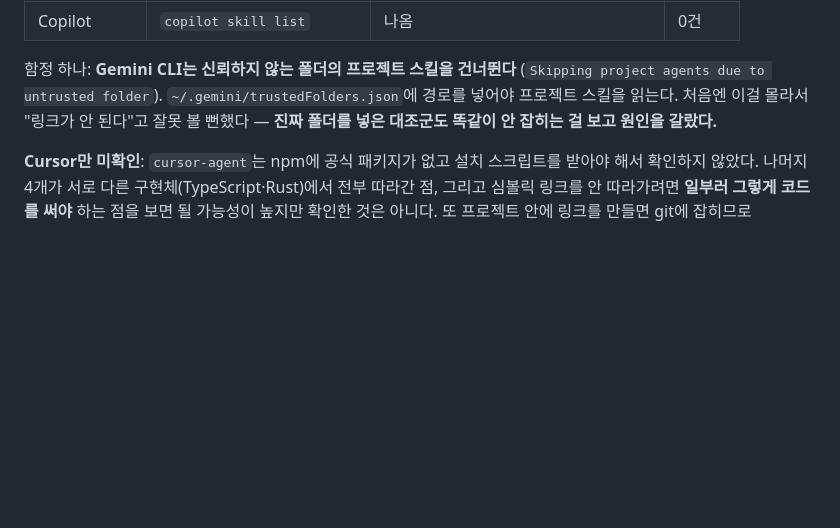
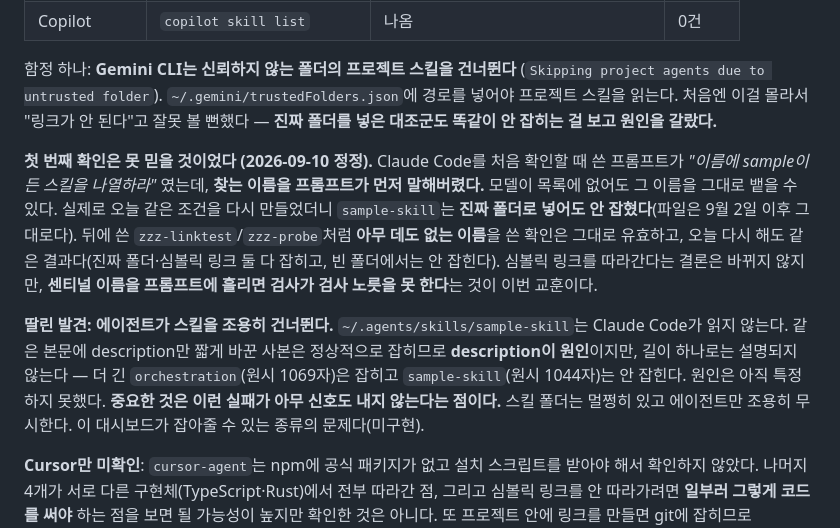
Before and after one commit to ganggangstone/agent-hud, a Markdown page: docs/ADR.md, the part around the change. Drawn GitHub-style; blank space fills up the shorter version.

Commit message:
ADR 10: correct the first symlink check, and note skills that load silently fail
The first Claude Code check asked for skills 'containing sample' -- the prompt
named the answer, so the model could produce it without the skill being
loaded. Re-running that setup today, sample-skill does not load even as a real
directory. The later checks used a sentinel name that exists nowhere, and they
still hold, so the conclusion stands; the lesson is that leaking the sentinel
into the prompt makes the check stop being a check.

Along the way: an agent can skip a skill with no signal at all. Shortening
sample-skill's description makes it load, so the description is the cause, but
length alone does not explain it -- orchestration is longer and loads fine.
Cause unidentified; worth surfacing in the dashboard.

Co-Authored-By: Claude Opus 5 (1M context) <noreply@anthropic.com>
Claude-Session: https://claude.ai/code/session_01Q8u8awEQAoutwAobbwyV2h

```diff
--- a/docs/ADR.md
+++ b/docs/ADR.md
@@ -288,6 +288,22 @@ GitHub이 느린 날 대시보드 전체가 멈춘다.
 경로를 넣어야 프로젝트 스킬을 읽는다. 처음엔 이걸 몰라서 "링크가 안 된다"고 잘못 볼
 뻔했다 — **진짜 폴더를 넣은 대조군도 똑같이 안 잡히는 걸 보고 원인을 갈랐다.**
 
+**첫 번째 확인은 못 믿을 것이었다 (2026-09-10 정정).** Claude Code를 처음 확인할 때 쓴
+프롬프트가 *"이름에 sample이 든 스킬을 나열하라"* 였는데, **찾는 이름을 프롬프트가 먼저
+말해버렸다.** 모델이 목록에 없어도 그 이름을 그대로 뱉을 수 있다. 실제로 오늘 같은 조건을
+다시 만들었더니 `sample-skill`는 **진짜 폴더로 넣어도 안 잡혔다**(파일은 9월 2일 이후 그대로다).
+뒤에 쓴 `zzz-linktest`/`zzz-probe`처럼 **아무 데도 없는 이름**을 쓴 확인은 그대로 유효하고,
+오늘 다시 해도 같은 결과다(진짜 폴더·심볼릭 링크 둘 다 잡히고, 빈 폴더에서는 안 잡힌다).
+심볼릭 링크를 따라간다는 결론은 바뀌지 않지만, **센티널 이름을 프롬프트에 흘리면 검사가
+검사 노릇을 못 한다**는 것이 이번 교훈이다.
+
+**딸린 발견: 에이전트가 스킬을 조용히 건너뛴다.** `~/.agents/skills/sample-skill`는 Claude Code가
+읽지 않는다. 같은 본문에 description만 짧게 바꾼 사본은 정상적으로 잡히므로 **description이
+원인**이지만, 길이 하나로는 설명되지 않는다 — 더 긴 `orchestration`(원시 1069자)은 잡히고
+`sample-skill`(원시 1044자)는 안 잡힌다. 원인은 아직 특정하지 못했다. **중요한 것은 이런 실패가
+아무 신호도 내지 않는다는 점이다.** 스킬 폴더는 멀쩡히 있고 에이전트만 조용히 무시한다.
+이 대시보드가 잡아줄 수 있는 종류의 문제다(미구현).
+
 **Cursor만 미확인**: `cursor-agent`는 npm에 공식 패키지가 없고 설치 스크립트를 받아야 해서
 확인하지 않았다. 나머지 4개가 서로 다른 구현체(TypeScript·Rust)에서 전부 따라간 점,
 그리고 심볼릭 링크를 안 따라가려면 **일부러 그렇게 코드를 써야** 하는 점을 보면 될 가능성이
```
